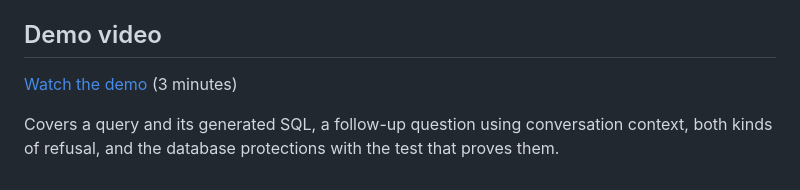
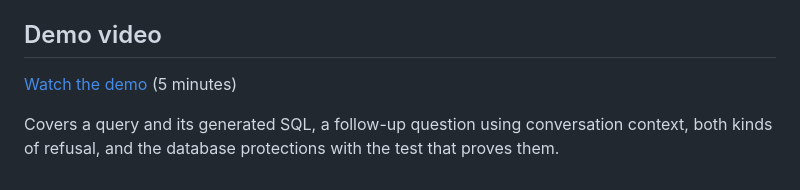
Before and after one commit to AviK0928/SQL_Query_AI_Agent, a Markdown page: README.md, the part around the change. GitHub-like rendering.

Commit message:
Demo Video Link

```diff
--- a/README.md
+++ b/README.md
@@ -185,7 +185,7 @@ in [`DISCOVERIES.md`](DISCOVERIES.md).
 
 ## Demo video
 
-[Watch the demo](https://youtu.be/bXCRQufnvPY?si=Av9dtlzokdHMVncn) (3 minutes)
+[Watch the demo](https://youtu.be/bXCRQufnvPY?si=Av9dtlzokdHMVncn) (5 minutes)
 
 Covers a query and its generated SQL, a follow-up question using conversation
 context, both kinds of refusal, and the database protections with the test that
```
